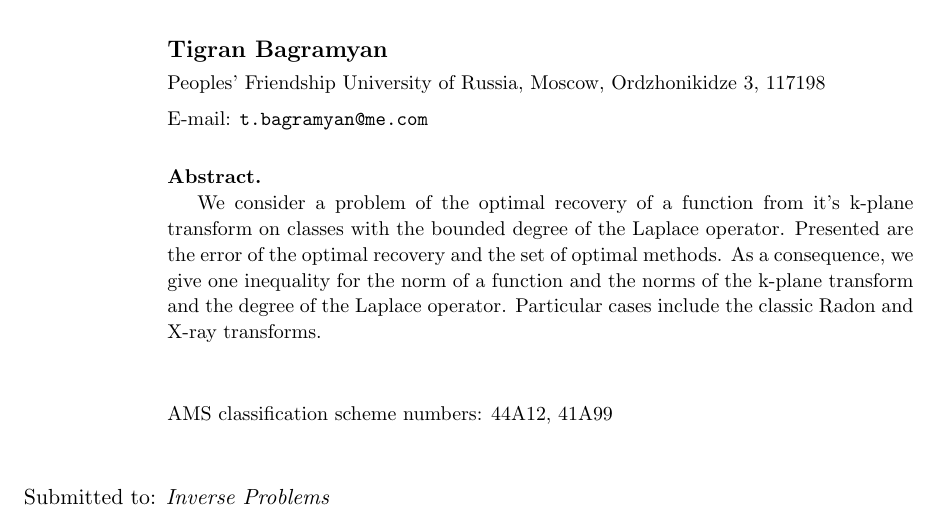
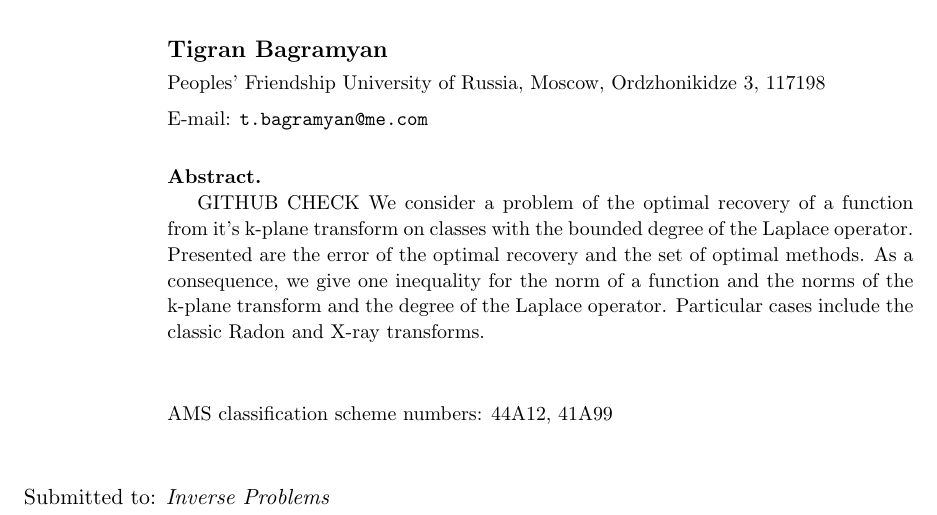
Before and after one commit to mybestzoo/IP2014, a LaTeX paper (IP2014.tex): part of page 1 of 7, cut so that both start at the same text. Compiled offline with pdfLaTeX.

Commit message:
Update IP2014.tex

```diff
--- a/IP2014.tex
+++ b/IP2014.tex
@@ -27,7 +27,7 @@
 \ead{t.bagramyan@me.com}
 \begin{abstract}
 
-We consider a problem of the optimal recovery of a function from it's k-plane transform on classes with the bounded degree of the Laplace operator. Presented are the error of the optimal recovery and the set of optimal methods. As a consequence, we give one inequality for the norm of a function and the norms of the k-plane transform and the degree of the Laplace operator. Particular cases include the classic Radon and X-ray transforms.
+GITHUB CHECK We consider a problem of the optimal recovery of a function from it's k-plane transform on classes with the bounded degree of the Laplace operator. Presented are the error of the optimal recovery and the set of optimal methods. As a consequence, we give one inequality for the norm of a function and the norms of the k-plane transform and the degree of the Laplace operator. Particular cases include the classic Radon and X-ray transforms.
 
 \end{abstract}
 \ams{44A12, 41A99}
```
